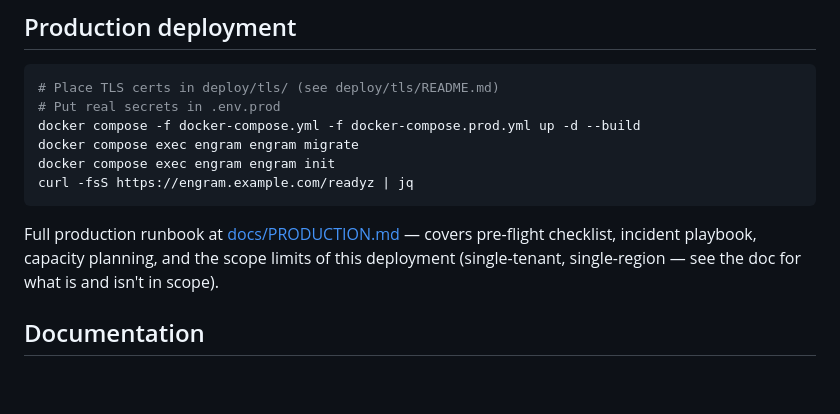
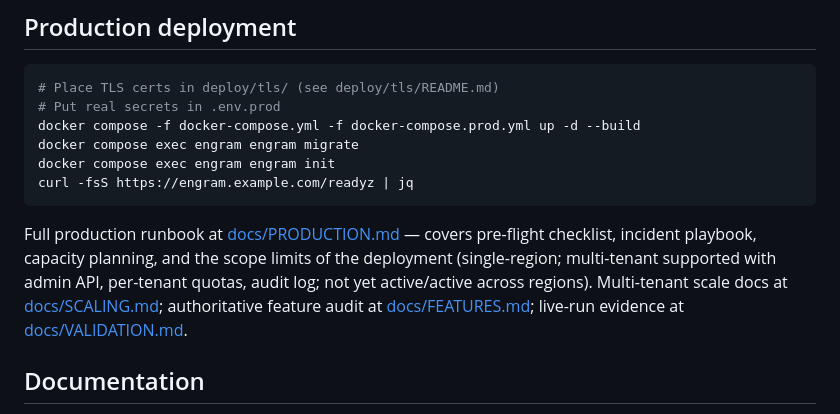
Before and after one commit to britster03/engram, a Markdown page: README.md, the part around the change. Drawn GitHub-style; blank space fills up the shorter version.

```diff
--- a/README.md
+++ b/README.md
@@ -71,8 +71,11 @@ curl -fsS https://engram.example.com/readyz | jq
 
 Full production runbook at [docs/PRODUCTION.md](docs/PRODUCTION.md) — covers
 pre-flight checklist, incident playbook, capacity planning, and the scope
-limits of this deployment (single-tenant, single-region — see the doc for
-what is and isn't in scope).
+limits of the deployment (single-region; multi-tenant supported with admin
+API, per-tenant quotas, audit log; not yet active/active across regions).
+Multi-tenant scale docs at [docs/SCALING.md](docs/SCALING.md); authoritative
+feature audit at [docs/FEATURES.md](docs/FEATURES.md); live-run evidence
+at [docs/VALIDATION.md](docs/VALIDATION.md).
 
 ## Documentation
 
```
Also changed, not shown: docs/FEATURES.md (+6 -4 lines), docs/PRODUCTION.md (+37 -13 lines).
